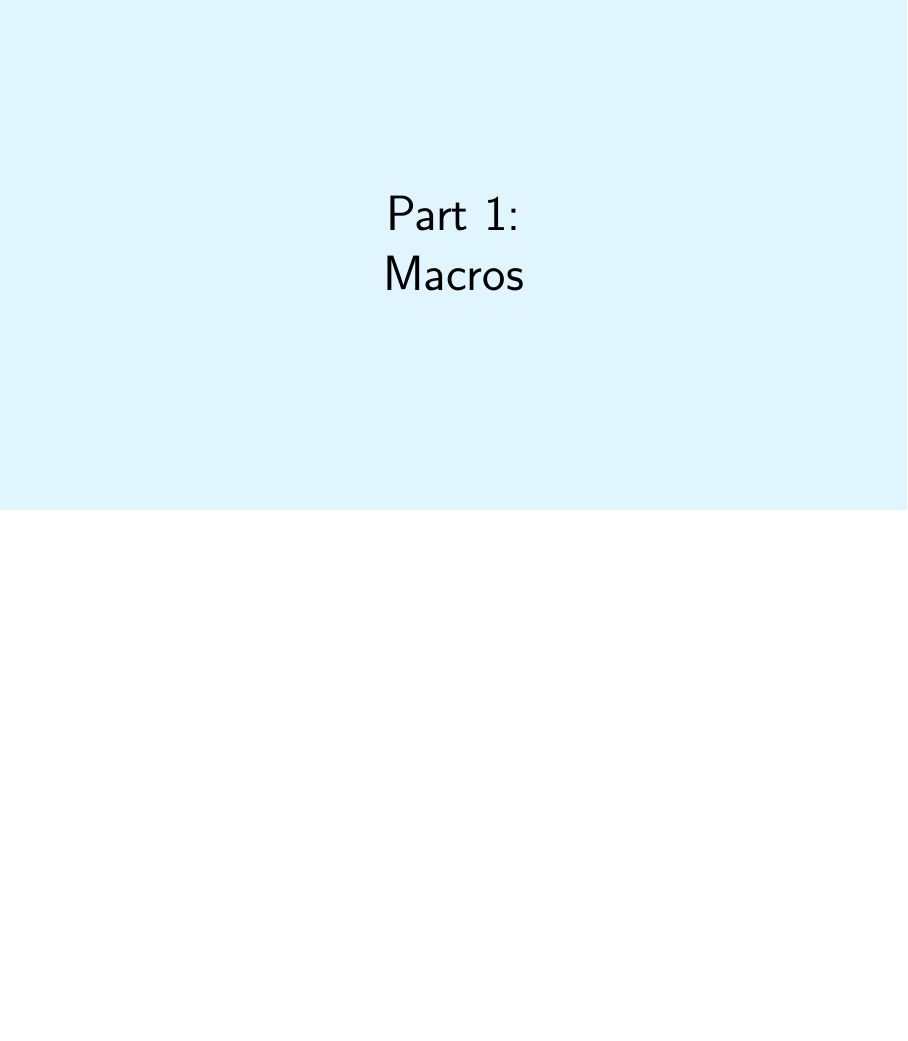
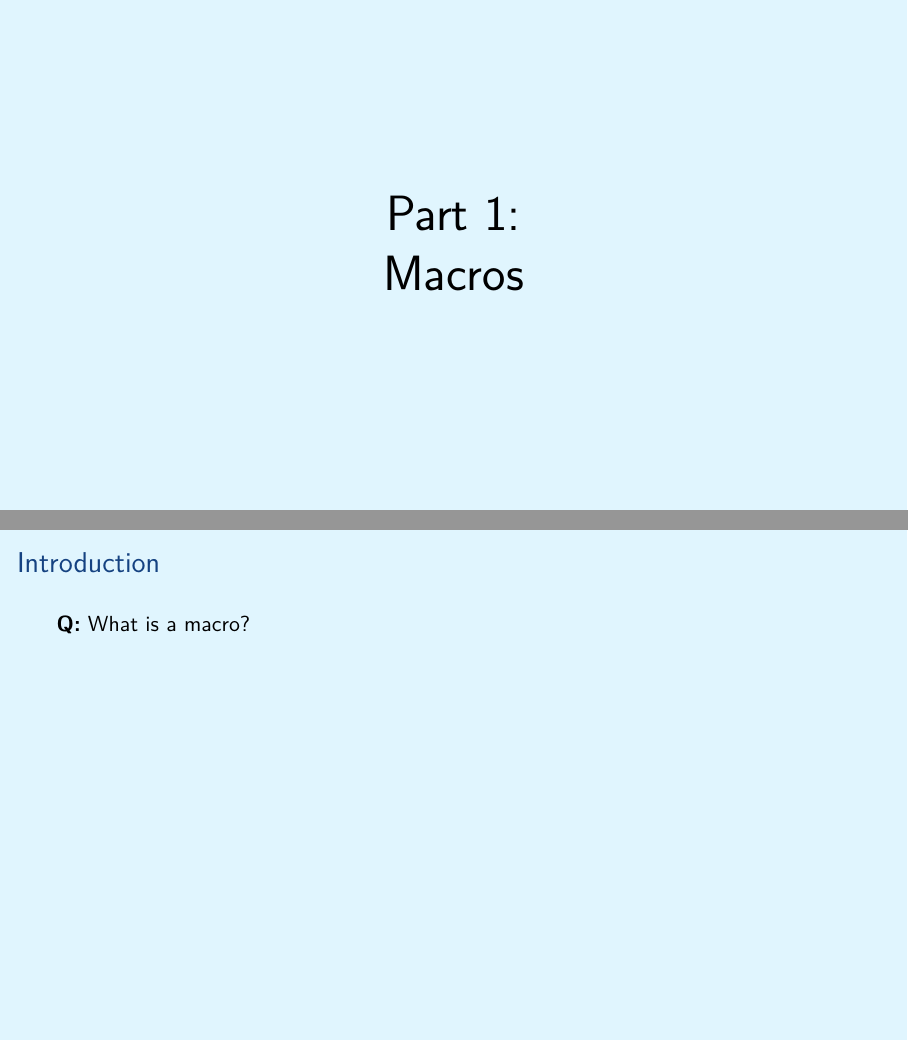
Before and after one commit to aslakjohansen/prosa-latex, LaTeX slides (doc/intermediate_presentation.tex, which reads doc/intermediate_contents.tex): page 2 of 32 before the commit and pages 2 and 3 of 33 after it, the two joined at a grey line, the shorter picture padded with empty space. Compiled offline with XeLaTeX.

Commit message:
Asked the question of what a macro is

```diff
--- a/doc/intermediate_contents.tex
+++ b/doc/intermediate_contents.tex
@@ -26,6 +26,13 @@
   \begin{center}
     \Huge{Part 1:\\Macros}
   \end{center}
+\end{frame}
+
+\subsection{Introduction}
+\begin{frame}[fragile]
+  \frametitle{Introduction}
+  \vspace{3mm}
+  \textbf{Q:} What is a macro?
 \end{frame}
 
 \subsection{Keyword Markup}
```
